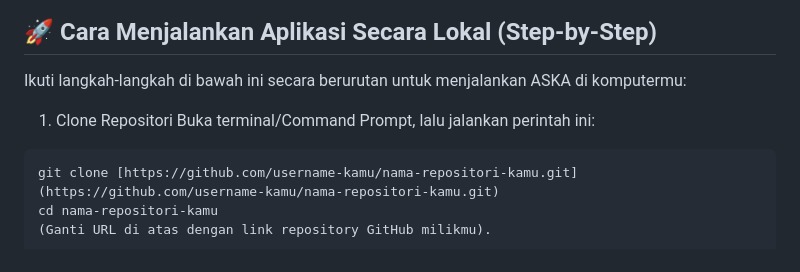
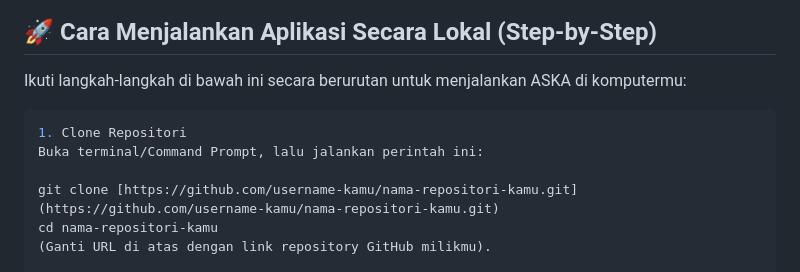
Before and after one commit to Zizi1701/ASKA-Asisten-Akademik-Fasilkom-Unsika, a Markdown page: README.md, the part around the change. GitHub-like rendering.

````diff
--- a/README.md
+++ b/README.md
@@ -29,10 +29,10 @@ Sebelum menjalankan proyek ini, pastikan komputermu sudah menginstal:
 
 Ikuti langkah-langkah di bawah ini secara berurutan untuk menjalankan ASKA di komputermu:
 
+```bash
 1. Clone Repositori
 Buka terminal/Command Prompt, lalu jalankan perintah ini:
 
-```bash
 git clone [https://github.com/username-kamu/nama-repositori-kamu.git](https://github.com/username-kamu/nama-repositori-kamu.git)
 cd nama-repositori-kamu
 (Ganti URL di atas dengan link repository GitHub milikmu).
````
